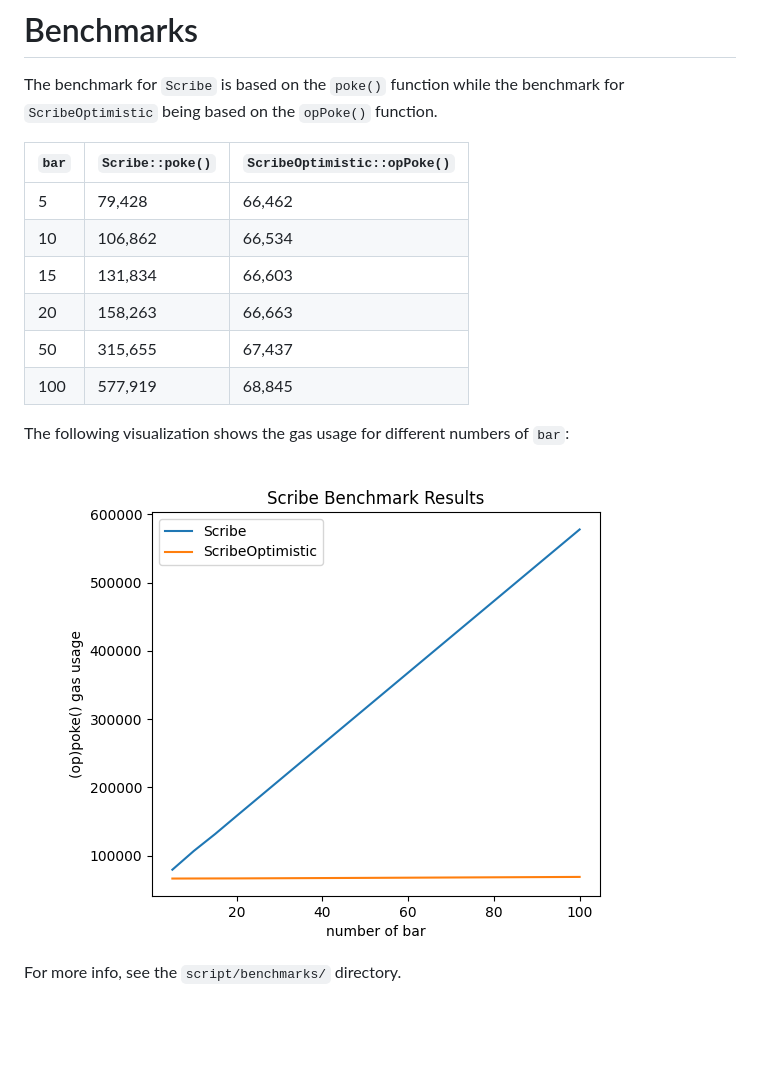
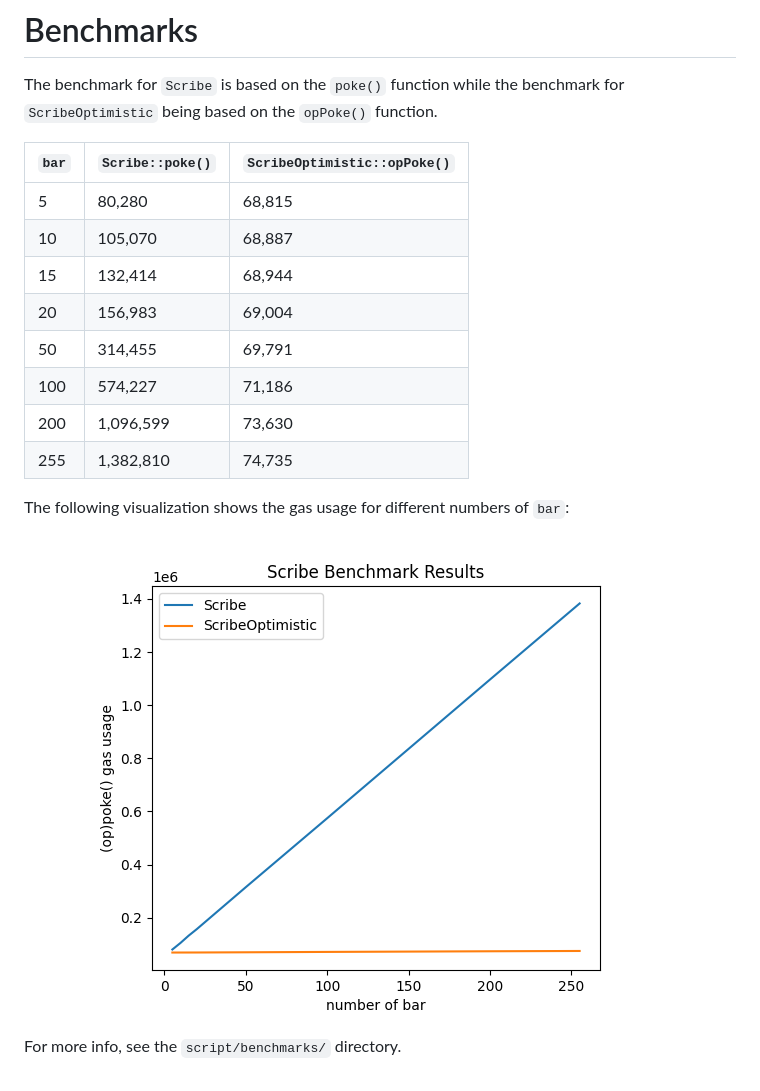
Before and after one commit to chronicleprotocol/scribe, a Markdown page: docs/Benchmarks.md, the part around the change. GitHub-like rendering; pictures changed too: assets/benchmarks.png; blank space fills up the shorter version.

Commit message:
Updates benchmarks

```diff
--- a/docs/Benchmarks.md
+++ b/docs/Benchmarks.md
@@ -2,14 +2,16 @@
 
 The benchmark for `Scribe` is based on the `poke()` function while the benchmark for `ScribeOptimistic` being based on the `opPoke()` function.
 
-| `bar` | `Scribe::poke()`   | `ScribeOptimistic::opPoke()` |
-|-------|--------------------|------------------------------|
-|     5 |             79,428 |                       66,462 |
-|    10 |            106,862 |                       66,534 |
-|    15 |            131,834 |                       66,603 |
-|    20 |            158,263 |                       66,663 |
-|    50 |            315,655 |                       67,437 |
-|   100 |            577,919 |                       68,845 |
+| `bar` | `Scribe::poke()` | `ScribeOptimistic::opPoke()` |
+| ----- | ---------------- | ---------------------------- |
+| 5     | 80,280           | 68,815                       |
+| 10    | 105,070          | 68,887                       |
+| 15    | 132,414          | 68,944                       |
+| 20    | 156,983          | 69,004                       |
+| 50    | 314,455          | 69,791                       |
+| 100   | 574,227          | 71,186                       |
+| 200   | 1,096,599        | 73,630                       |
+| 255   | 1,382,810        | 74,735                       |
 
 The following visualization shows the gas usage for different numbers of `bar`:
 
```
Also changed, not shown: 8 other files.
